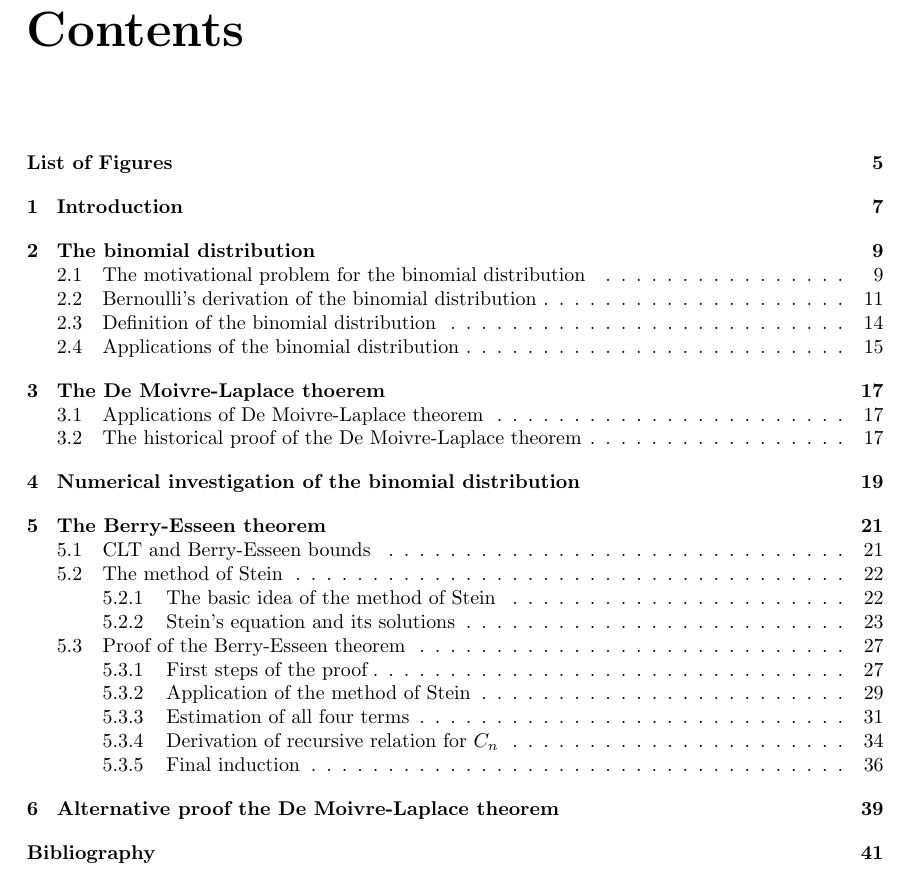
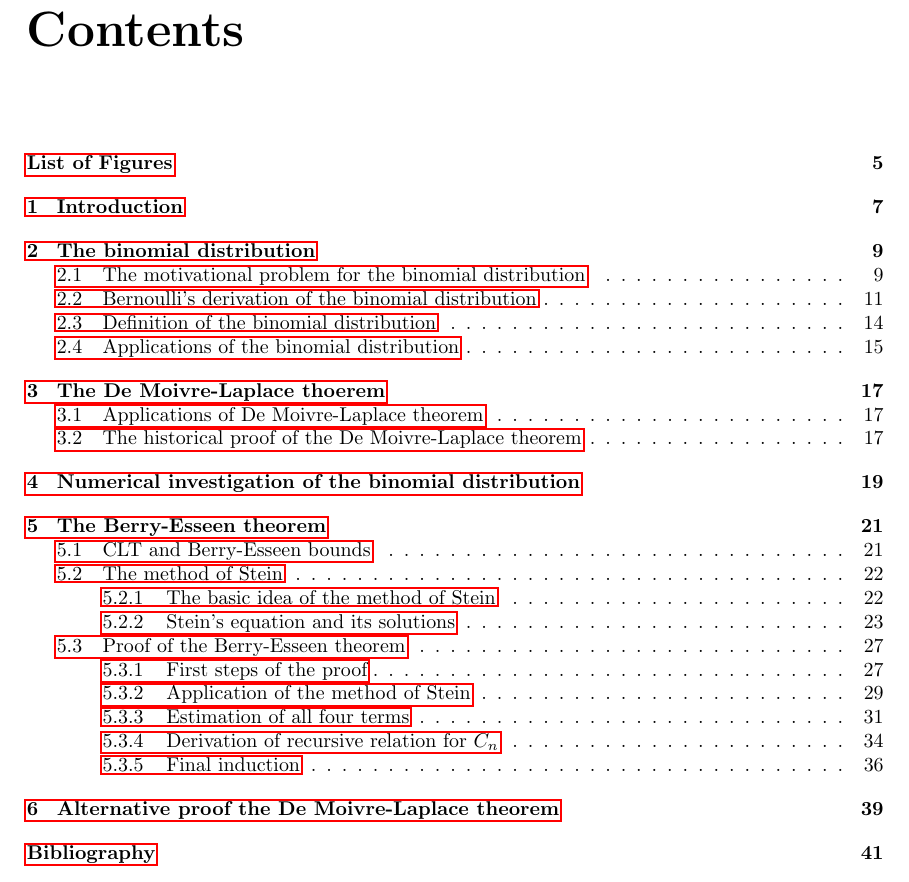
Before and after one commit to kulla/moivre_laplace_theorem, a LaTeX book (moivre_laplace_theorem.tex): part of page 3 of 41, cut so that both start at the same text. Compiled offline with pdfLaTeX.

Commit message:
add option "draft=false" to package hyperref"

```diff
--- a/moivre_laplace_theorem.tex
+++ b/moivre_laplace_theorem.tex
@@ -4,7 +4,7 @@
 \usepackage[dvipsnames]{xcolor}
 \usepackage{geometry}
 \usepackage{graphicx}
-\usepackage{hyperref}
+\usepackage[draft=false]{hyperref}
 \usepackage{wrapfig}
 
 \usepackage{amsmath}
```
